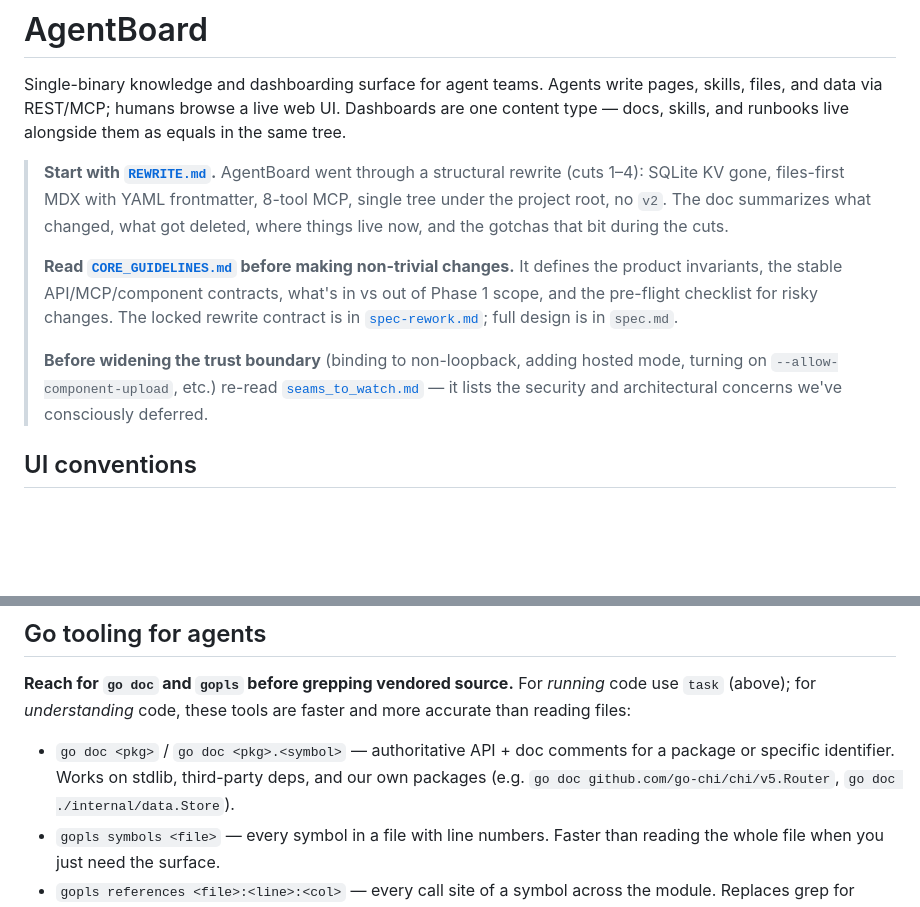
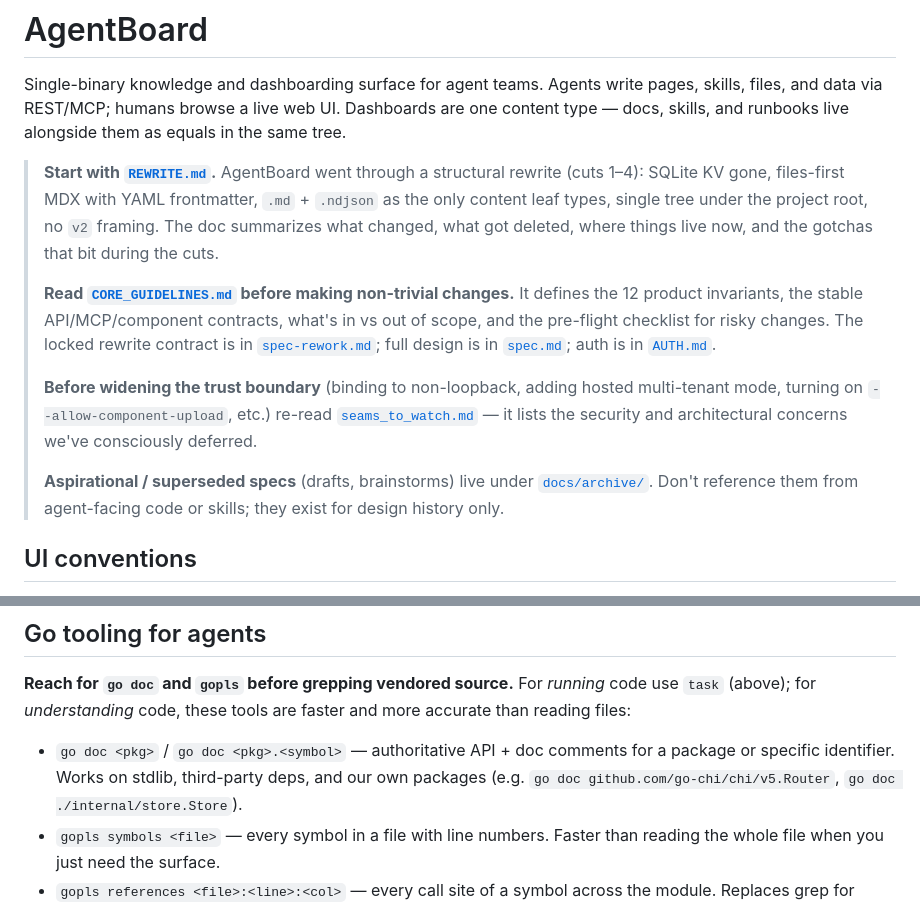
Before and after one commit to ChrisMarxDev/agentboard, a Markdown page: CLAUDE.md, 2 parts joined by grey strips. Rendered like a GitHub page; blank space fills up the shorter version.

```diff
--- a/CLAUDE.md
+++ b/CLAUDE.md
@@ -2,11 +2,13 @@
 
 Single-binary knowledge and dashboarding surface for agent teams. Agents write pages, skills, files, and data via REST/MCP; humans browse a live web UI. Dashboards are one content type — docs, skills, and runbooks live alongside them as equals in the same tree.
 
-> **Start with [`REWRITE.md`](./REWRITE.md).** AgentBoard went through a structural rewrite (cuts 1–4): SQLite KV gone, files-first MDX with YAML frontmatter, 8-tool MCP, single tree under the project root, no `v2`. The doc summarizes what changed, what got deleted, where things live now, and the gotchas that bit during the cuts.
+> **Start with [`REWRITE.md`](./REWRITE.md).** AgentBoard went through a structural rewrite (cuts 1–4): SQLite KV gone, files-first MDX with YAML frontmatter, `.md` + `.ndjson` as the only content leaf types, single tree under the project root, no `v2` framing. The doc summarizes what changed, what got deleted, where things live now, and the gotchas that bit during the cuts.
 >
-> **Read [`CORE_GUIDELINES.md`](./CORE_GUIDELINES.md) before making non-trivial changes.** It defines the product invariants, the stable API/MCP/component contracts, what's in vs out of Phase 1 scope, and the pre-flight checklist for risky changes. The locked rewrite contract is in [`spec-rework.md`](./spec-rework.md); full design is in `spec.md`.
+> **Read [`CORE_GUIDELINES.md`](./CORE_GUIDELINES.md) before making non-trivial changes.** It defines the 12 product invariants, the stable API/MCP/component contracts, what's in vs out of scope, and the pre-flight checklist for risky changes. The locked rewrite contract is in [`spec-rework.md`](./spec-rework.md); full design is in [`spec.md`](./spec.md); auth is in [`AUTH.md`](./AUTH.md).
 >
-> **Before widening the trust boundary** (binding to non-loopback, adding hosted mode, turning on `--allow-component-upload`, etc.) re-read [`seams_to_watch.md`](./seams_to_watch.md) — it lists the security and architectural concerns we've consciously deferred.
+> **Before widening the trust boundary** (binding to non-loopback, adding hosted multi-tenant mode, turning on `--allow-component-upload`, etc.) re-read [`seams_to_watch.md`](./seams_to_watch.md) — it lists the security and architectural concerns we've consciously deferred.
+>
+> **Aspirational / superseded specs** (drafts, brainstorms) live under [`docs/archive/`](./docs/archive/). Don't reference them from agent-facing code or skills; they exist for design history only.
 
 ## UI conventions
 
@@ -34,7 +36,7 @@ When you ship a feature, add/refresh its page and bump the relevant `dev.*` data
 
 **Reach for `go doc` and `gopls` before grepping vendored source.** For *running* code use `task` (above); for *understanding* code, these tools are faster and more accurate than reading files:
 
-- `go doc <pkg>` / `go doc <pkg>.<symbol>` — authoritative API + doc comments for a package or specific identifier. Works on stdlib, third-party deps, and our own packages (e.g. `go doc github.com/go-chi/chi/v5.Router`, `go doc ./internal/data.Store`).
+- `go doc <pkg>` / `go doc <pkg>.<symbol>` — authoritative API + doc comments for a package or specific identifier. Works on stdlib, third-party deps, and our own packages (e.g. `go doc github.com/go-chi/chi/v5.Router`, `go doc ./internal/store.Store`).
 - `gopls symbols <file>` — every symbol in a file with line numbers. Faster than reading the whole file when you just need the surface.
 - `gopls references <file>:<line>:<col>` — every call site of a symbol across the module. Replaces grep for "where is this used".
 - `gopls definition <file>:<line>:<col>` — jump to definition. Resolves across modules.
```
Also changed, not shown: other parts of CLAUDE.md (+62 -34 lines), 1 other file.
